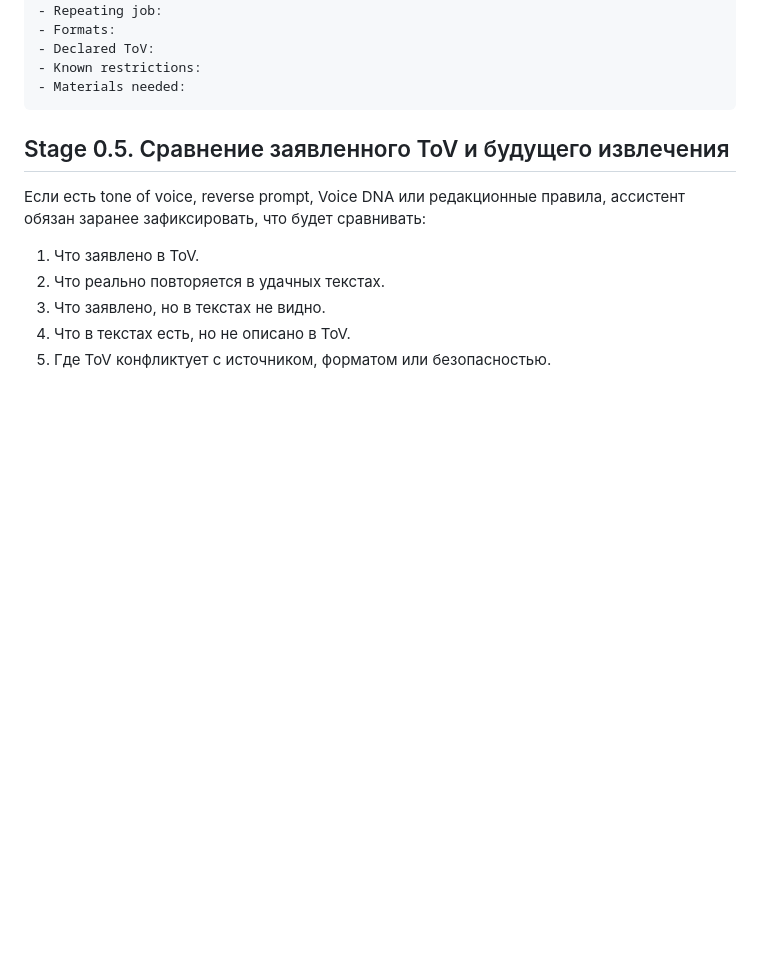
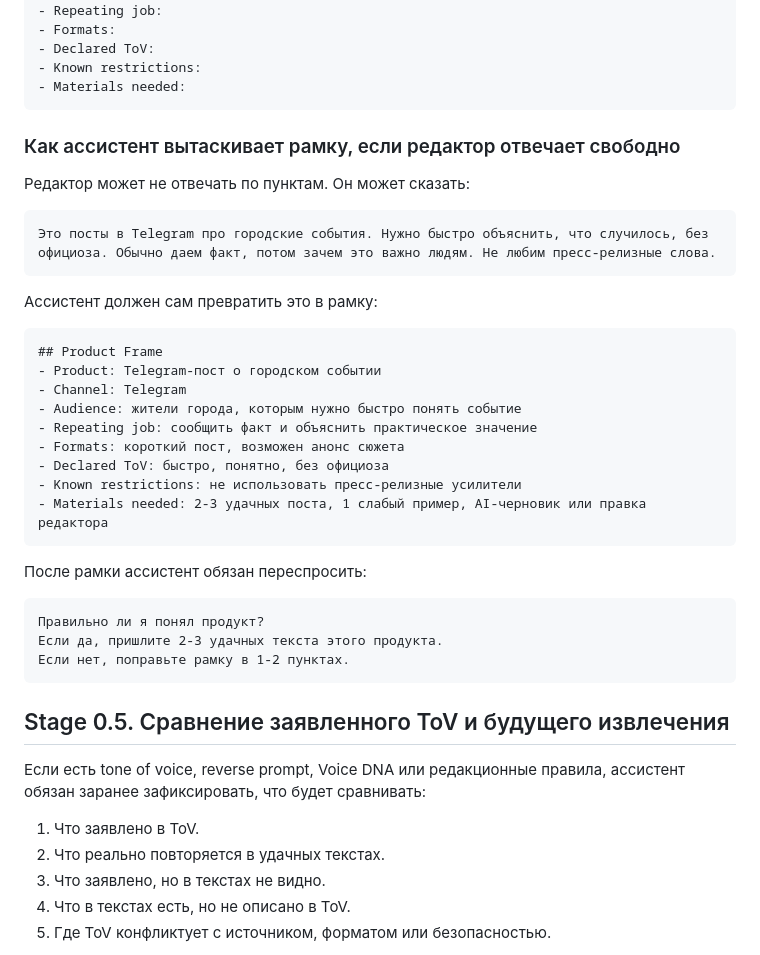
Before and after one commit to makefacktory90-lgtm/ai-start-portal, a Markdown page: ai_start_portal_v0/11_skills/14_style_graph_protocol.md, the part around one of its changes. GitHub-like rendering; blank space fills up the shorter version.

````diff
--- a/ai_start_portal_v0/11_skills/14_style_graph_protocol.md
+++ b/ai_start_portal_v0/11_skills/14_style_graph_protocol.md
@@ -155,6 +216,36 @@ SESSION STATE
 - Declared ToV:
 - Known restrictions:
 - Materials needed:
+```
+
+### Как ассистент вытаскивает рамку, если редактор отвечает свободно
+
+Редактор может не отвечать по пунктам. Он может сказать:
+
+```text
+Это посты в Telegram про городские события. Нужно быстро объяснить, что случилось, без официоза. Обычно даем факт, потом зачем это важно людям. Не любим пресс-релизные слова.
+```
+
+Ассистент должен сам превратить это в рамку:
+
+```text
+## Product Frame
+- Product: Telegram-пост о городском событии
+- Channel: Telegram
+- Audience: жители города, которым нужно быстро понять событие
+- Repeating job: сообщить факт и объяснить практическое значение
+- Formats: короткий пост, возможен анонс сюжета
+- Declared ToV: быстро, понятно, без официоза
+- Known restrictions: не использовать пресс-релизные усилители
+- Materials needed: 2-3 удачных поста, 1 слабый пример, AI-черновик или правка редактора
+```
+
+После рамки ассистент обязан переспросить:
+
+```text
+Правильно ли я понял продукт?
+Если да, пришлите 2-3 удачных текста этого продукта.
+Если нет, поправьте рамку в 1-2 пунктах.
 ```
 
 ## Stage 0.5. Сравнение заявленного ToV и будущего извлечения
````
Also changed, not shown: other parts of ai_start_portal_v0/11_skills/14_style_graph_protocol.md (+72 -11 lines).
